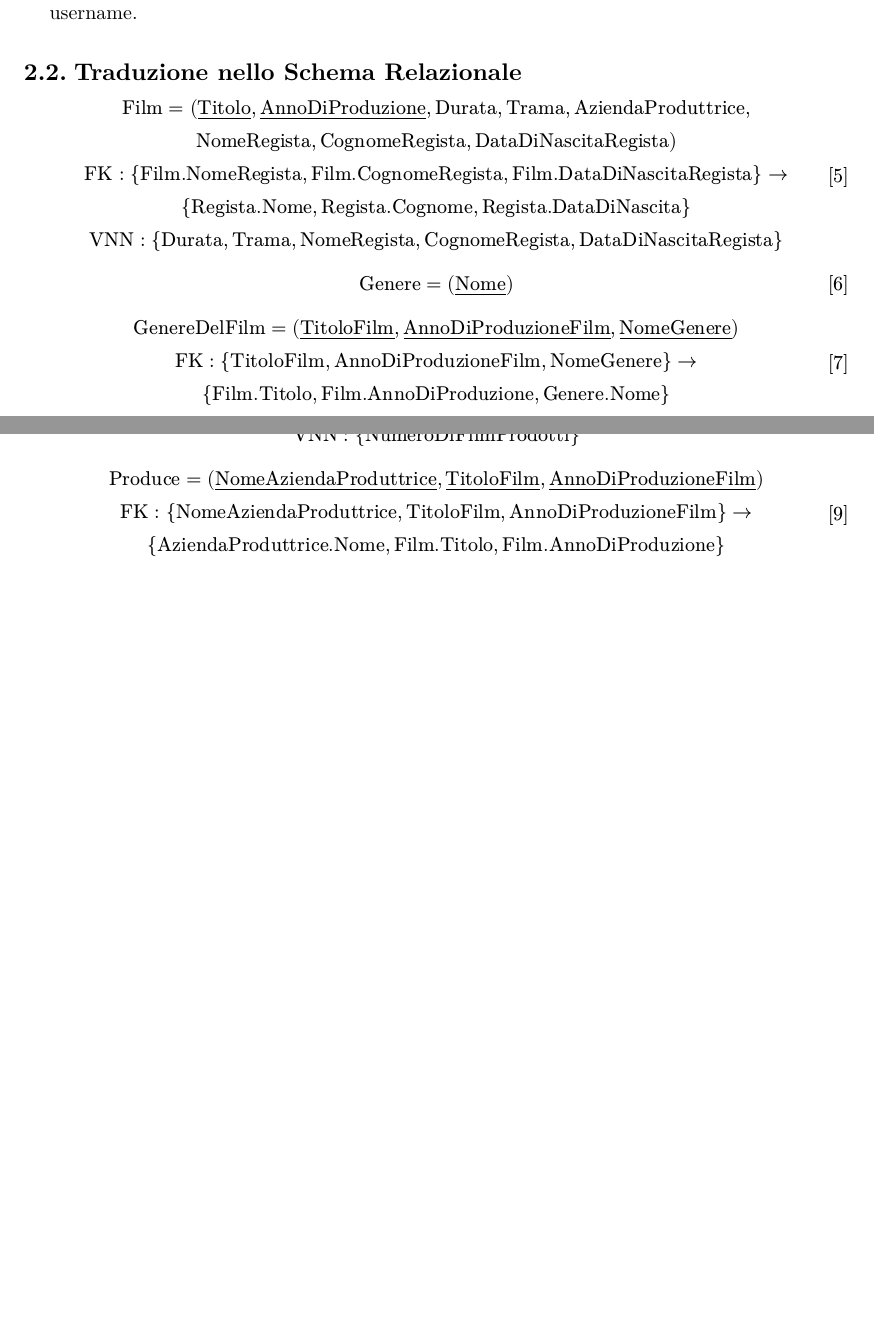
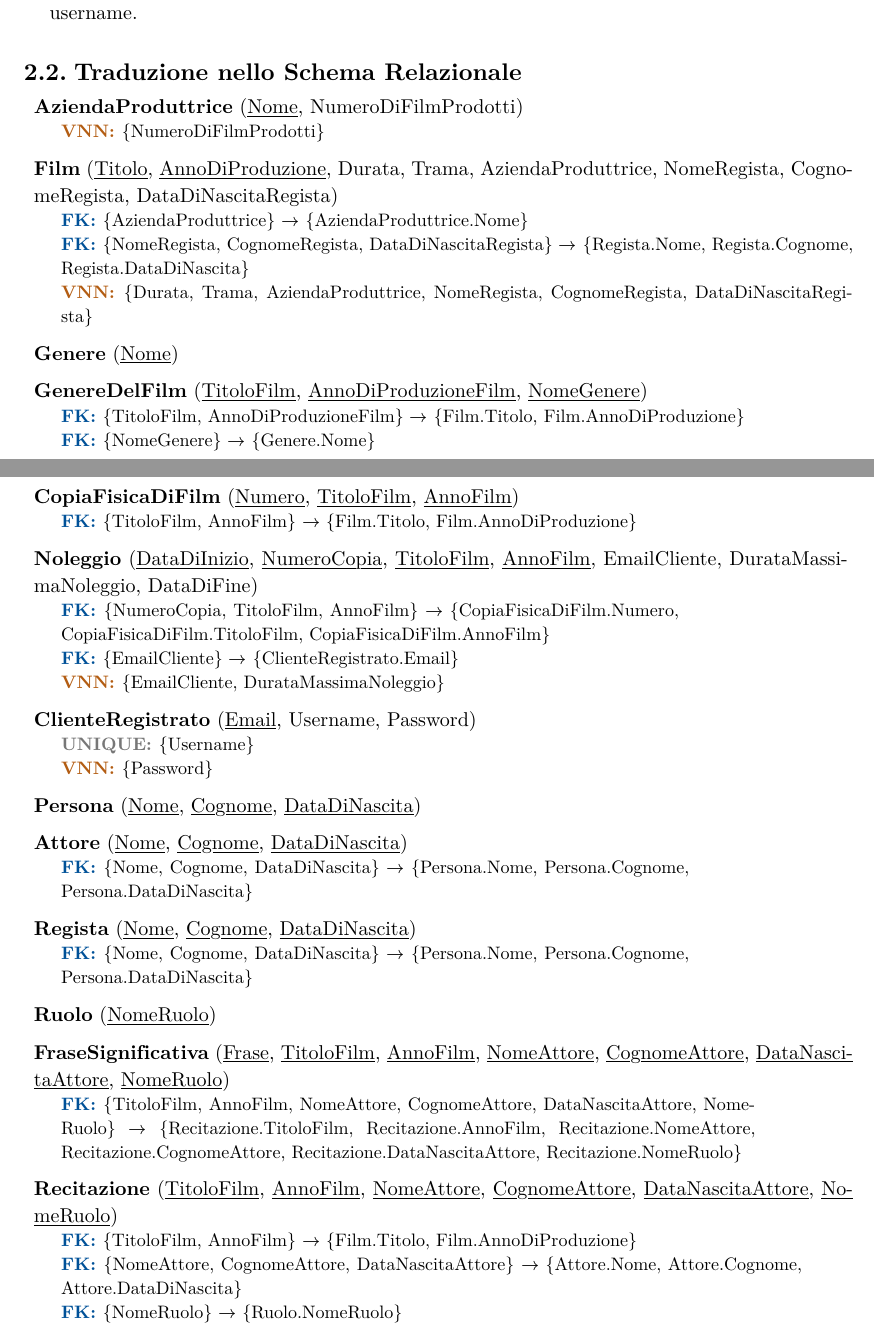
Before and after one commit to lazylace37/uni_basi_di_dati_lab, a Typst document (progetto.typ): two parts of pages 7 and 8 of 10, joined at a grey line, cut so that both start at the same text, the shorter picture padded with empty space. The pictures show the PDF file progetto.pdf that the author committed with the source.

Commit message:
update progetto

```diff
--- a/progetto.typ
+++ b/progetto.typ
@@ -380,7 +380,3 @@ Vincoli di integrità:
 
 == Traduzione nello Schema Relazionale
 
-$
-  "Film" = (underline("Titolo"), underline("AnnoDiProduzione"), "Durata", "Trama", "AziendaProduttrice", \ "NomeRegista", "CognomeRegista", "DataDiNascitaRegista") \
-  "FK" : { "Film.NomeRegista", "Film.CognomeRegista", "Film.DataDiNascitaRegista" } arrow.r\ { "Regista.Nome", "Regista.Cognome", "Regista.DataDiNascita" } \
-  "VNN" : { "Durata", "Trama", "NomeRegista", "CognomeRegista", "DataDiNascitaRegista" } \
@@ -395 +398,0 @@ $
-  "FK" : { "TitoloFilm", "AnnoDiProduzioneFilm", "NomeGenere" } arrow.r \ { "Film.Titolo", "Film.AnnoDiProduzione", "Genere.Nome" } \
@@ -397 +404,8 @@ $
 
+#relation(
+  "Film",
+  [#underline[Titolo], #underline[AnnoDiProduzione], Durata, Trama, AziendaProduttrice, NomeRegista, CognomeRegista, DataDiNascitaRegista],
+  [#fk {AziendaProduttrice} $arrow.r$ {AziendaProduttrice.Nome}],
+  [#fk {NomeRegista, CognomeRegista, DataDiNascitaRegista} $arrow.r$ {Regista.Nome, Regista.Cognome, Regista.DataDiNascita}],
+  [#vnn {Durata, Trama, AziendaProduttrice, NomeRegista, CognomeRegista, DataDiNascitaRegista}],
+)
@@ -402,7 +412,8 @@ $
 
-$
-  "Produce" = (underline("NomeAziendaProduttrice"), underline("TitoloFilm"), underline("AnnoDiProduzioneFilm")) \
-  "FK" : { "NomeAziendaProduttrice", "TitoloFilm", "AnnoDiProduzioneFilm" } arrow.r \ { "AziendaProduttrice.Nome", "Film.Titolo", "Film.AnnoDiProduzione" } \
-$
+#relation(
+  "Genere",
+  [#underline[Nome]],
+)
 
-// Operazioni SQL
+#relation(
+  "GenereDelFilm",
@@ -409,6 +424,60 @@ $
 
+#relation(
+  "CopiaFisicaDiFilm",
+  [#underline[Numero], #underline[TitoloFilm], #underline[AnnoFilm]],
+  [#fk {TitoloFilm, AnnoFilm} $arrow.r$ {Film.Titolo, Film.AnnoDiProduzione}],
+)
 
+#relation(
+  "Noleggio",
+  [#underline[DataDiInizio], #underline[NumeroCopia], #underline[TitoloFilm], #underline[AnnoFilm], EmailCliente, DurataMassimaNoleggio, DataDiFine],
+  [#fk {NumeroCopia, TitoloFilm, AnnoFilm} $arrow.r$ {CopiaFisicaDiFilm.Numero, CopiaFisicaDiFilm.TitoloFilm, CopiaFisicaDiFilm.AnnoFilm}],
+  [#fk {EmailCliente} $arrow.r$ {ClienteRegistrato.Email}],
+  [#vnn {EmailCliente, DurataMassimaNoleggio}],
+)
 
+#relation(
+  "ClienteRegistrato",
+  [#underline[Email], Username, Password],
+  [#unique {Username}],
+  [#vnn {Password}],
+)
+
+#relation(
+  "Persona",
+  [#underline[Nome], #underline[Cognome], #underline[DataDiNascita]],
+)
+
+#relation(
+  "Attore",
+  [#underline[Nome], #underline[Cognome], #underline[DataDiNascita]],
+  [#fk {Nome, Cognome, DataDiNascita} $arrow.r$ {Persona.Nome, Persona.Cognome, Persona.DataDiNascita}],
+)
+
+#relation(
+  "Regista",
+  [#underline[Nome], #underline[Cognome], #underline[DataDiNascita]],
+  [#fk {Nome, Cognome, DataDiNascita} $arrow.r$ {Persona.Nome, Persona.Cognome, Persona.DataDiNascita}],
+)
+
+#relation(
+  "Ruolo",
+  [#underline[NomeRuolo]],
+)
+
+#relation(
+  "FraseSignificativa",
+  [#underline[Frase], #underline[TitoloFilm], #underline[AnnoFilm], #underline[NomeAttore], #underline[CognomeAttore], #underline[DataNascitaAttore], #underline[NomeRuolo]],
+  [#fk {TitoloFilm, AnnoFilm, NomeAttore, CognomeAttore, DataNascitaAttore, NomeRuolo} $arrow.r$ {Recitazione.TitoloFilm, Recitazione.AnnoFilm, Recitazione.NomeAttore, Recitazione.CognomeAttore, Recitazione.DataNascitaAttore, Recitazione.NomeRuolo}],
+)
+
+#relation(
+  "Recitazione",
+  [#underline[TitoloFilm], #underline[AnnoFilm], #underline[NomeAttore], #underline[CognomeAttore], #underline[DataNascitaAttore], #underline[NomeRuolo]],
+  [#fk {TitoloFilm, AnnoFilm} $arrow.r$ {Film.Titolo, Film.AnnoDiProduzione}],
+  [#fk {NomeAttore, CognomeAttore, DataNascitaAttore} $arrow.r$ {Attore.Nome, Attore.Cognome, Attore.DataDiNascita}],
+  [#fk {NomeRuolo} $arrow.r$ {Ruolo.NomeRuolo}],
+)
 
 = Progettazione Fisica
 2 semestre
```
Also changed, not shown: templ.typ (+1 -1 lines), progetto.pdf, progetto.typ (34 more changed lines).
